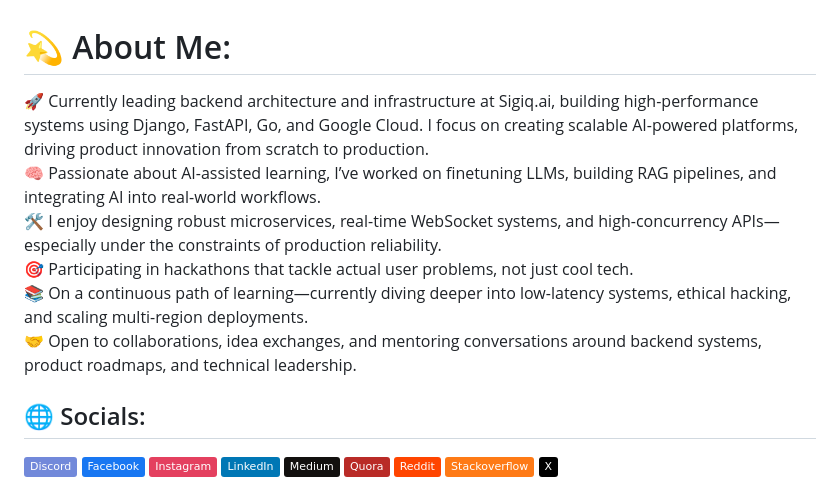
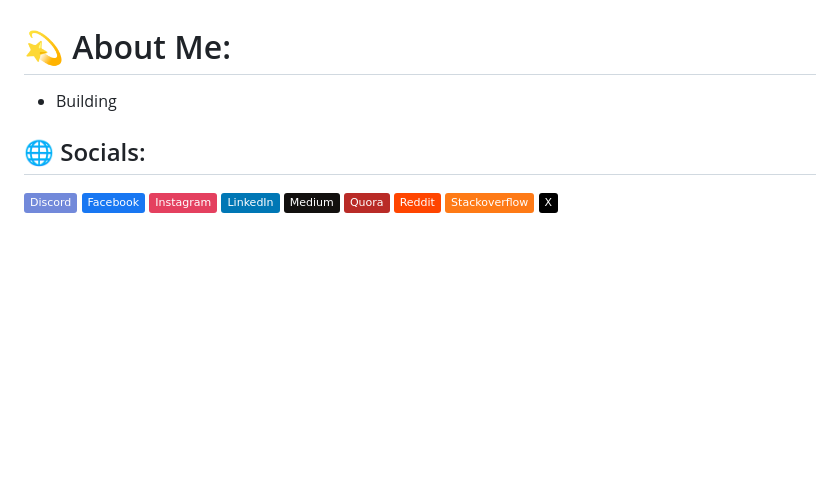
Before and after one commit to Sahilsingh0808/Sahilsingh0808, a Markdown page: README.md, the part around the change. GitHub-like rendering; badges without logos; blank space fills up the shorter version.

```diff
--- a/README.md
+++ b/README.md
@@ -1,5 +1,5 @@
 # 💫 About Me:
-🚀 Currently leading backend architecture and infrastructure at Sigiq.ai, building high-performance systems using Django, FastAPI, Go, and Google Cloud. I focus on creating scalable AI-powered platforms, driving product innovation from scratch to production.<br>🧠 Passionate about AI-assisted learning, I’ve worked on finetuning LLMs, building RAG pipelines, and integrating AI into real-world workflows.<br>🛠 I enjoy designing robust microservices, real-time WebSocket systems, and high-concurrency APIs—especially under the constraints of production reliability.<br>🎯 Participating in hackathons that tackle actual user problems, not just cool tech.<br>📚 On a continuous path of learning—currently diving deeper into low-latency systems, ethical hacking, and scaling multi-region deployments.<br>🤝 Open to collaborations, idea exchanges, and mentoring conversations around backend systems, product roadmaps, and technical leadership.
+- Building
 
 
 ## 🌐 Socials:
```
